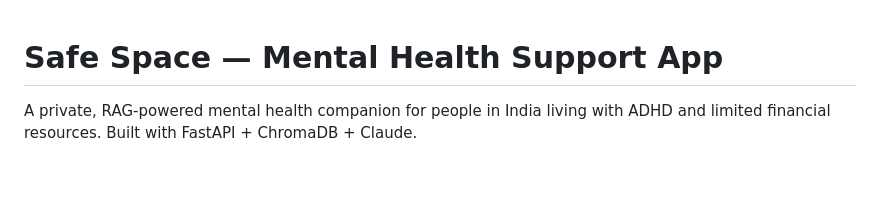
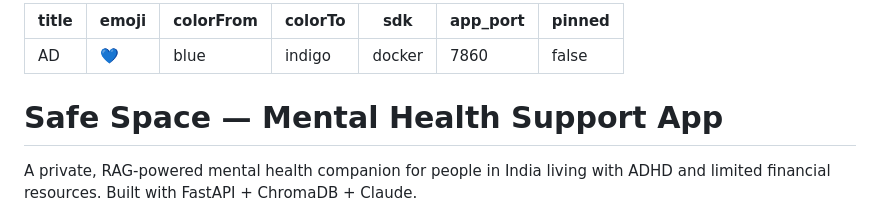
Before and after one commit to Art200507/AD, a Markdown page: README.md, the part around the change. GitHub-like rendering; blank space fills up the shorter version.

Commit message:
Add HF Spaces metadata (sdk: docker, app_port: 7860)

```diff
--- a/README.md
+++ b/README.md
@@ -1,3 +1,13 @@
+---
+title: AD
+emoji: 💙
+colorFrom: blue
+colorTo: indigo
+sdk: docker
+app_port: 7860
+pinned: false
+---
+
 # Safe Space — Mental Health Support App
 
 A private, RAG-powered mental health companion for people in India living with ADHD and limited financial resources. Built with FastAPI + ChromaDB + Claude.
```
